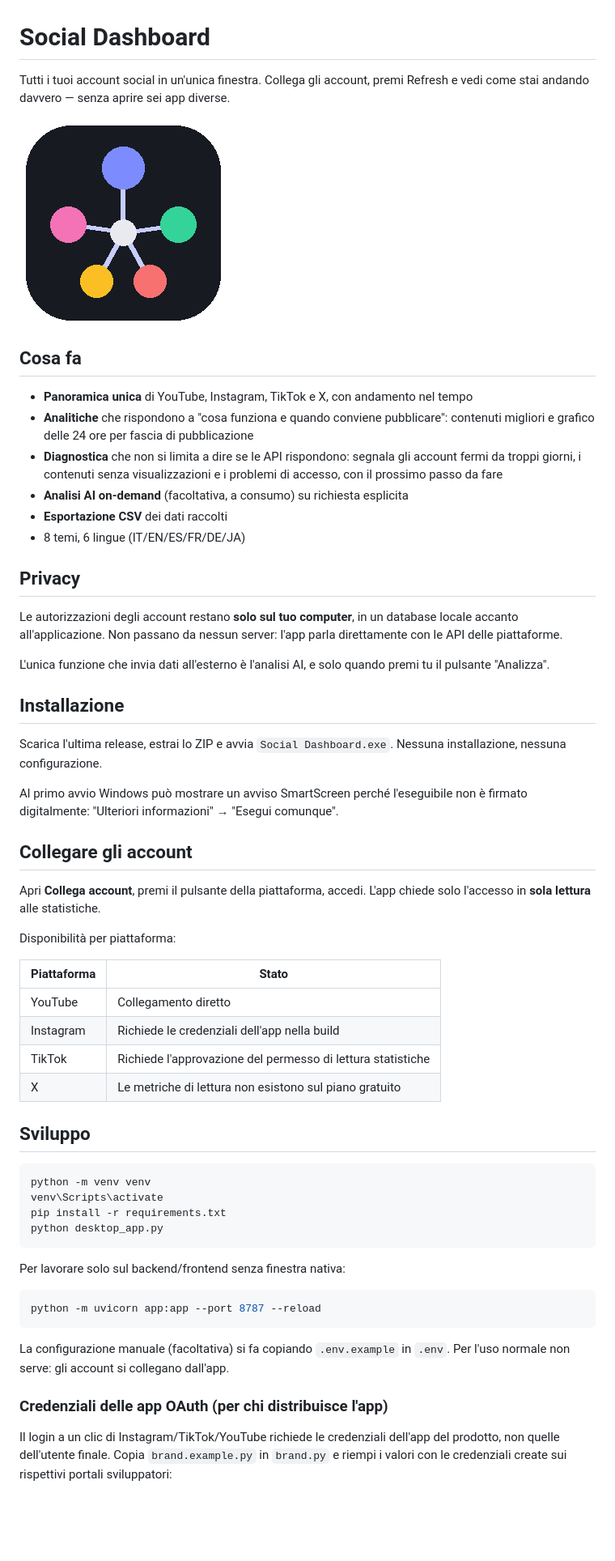
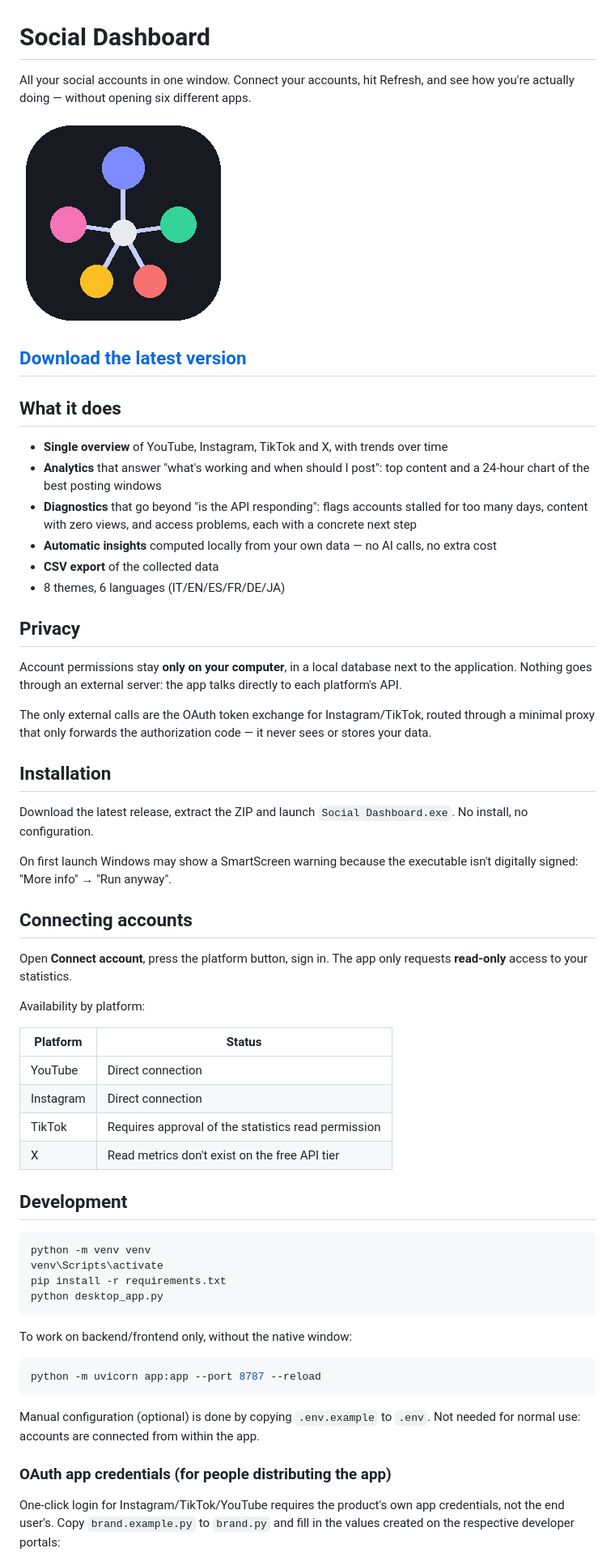
Before and after one commit to AurelioAvila/social-dashboard, a Markdown page: README.md, the part around one of its changes. Shown at 81% size. Drawn GitHub-style; blank space fills up the shorter version.

````diff
--- a/README.md
+++ b/README.md
@@ -1,55 +1,58 @@
 # Social Dashboard
 
-Tutti i tuoi account social in un'unica finestra. Collega gli account, premi
-Refresh e vedi come stai andando davvero — senza aprire sei app diverse.
+All your social accounts in one window. Connect your accounts, hit Refresh,
+and see how you're actually doing — without opening six different apps.
 
 ![Social Dashboard](icon_preview.png)
 
-## Cosa fa
+## [Download the latest version](https://github.com/AurelioAvila/social-dashboard/releases/latest)
 
-- **Panoramica unica** di YouTube, Instagram, TikTok e X, con andamento nel tempo
-- **Analitiche** che rispondono a "cosa funziona e quando conviene pubblicare":
-  contenuti migliori e grafico delle 24 ore per fascia di pubblicazione
-- **Diagnostica** che non si limita a dire se le API rispondono: segnala gli
-  account fermi da troppi giorni, i contenuti senza visualizzazioni e i
-  problemi di accesso, con il prossimo passo da fare
-- **Analisi AI on-demand** (facoltativa, a consumo) su richiesta esplicita
-- **Esportazione CSV** dei dati raccolti
-- 8 temi, 6 lingue (IT/EN/ES/FR/DE/JA)
+## What it does
+
+- **Single overview** of YouTube, Instagram, TikTok and X, with trends over time
+- **Analytics** that answer "what's working and when should I post": top
+  content and a 24-hour chart of the best posting windows
+- **Diagnostics** that go beyond "is the API responding": flags accounts
+  stalled for too many days, content with zero views, and access problems,
+  each with a concrete next step
+- **Automatic insights** computed locally from your own data — no AI calls,
+  no extra cost
+- **CSV export** of the collected data
+- 8 themes, 6 languages (IT/EN/ES/FR/DE/JA)
 
 ## Privacy
 
-Le autorizzazioni degli account restano **solo sul tuo computer**, in un
-database locale accanto all'applicazione. Non passano da nessun server:
-l'app parla direttamente con le API delle piattaforme.
+Account permissions stay **only on your computer**, in a local database next
+to the application. Nothing goes through an external server: the app talks
+directly to each platform's API.
 
-L'unica funzione che invia dati all'esterno è l'analisi AI, e solo quando
-premi tu il pulsante "Analizza".
+The only external calls are the OAuth token exchange for Instagram/TikTok,
+routed through a minimal proxy that only forwards the authorization code —
+it never sees or stores your data.
 
-## Installazione
+## Installation
 
-Scarica l'ultima release, estrai lo ZIP e avvia `Social Dashboard.exe`.
-Nessuna installazione, nessuna configurazione.
+Download the latest release, extract the ZIP and launch
+`Social Dashboard.exe`. No install, no configuration.
 
-Al primo avvio Windows può mostrare un avviso SmartScreen perché
-l'eseguibile non è firmato digitalmente: "Ulteriori informazioni" →
-"Esegui comunque".
+On first launch Windows may show a SmartScreen warning because the
+executable isn't digitally signed: "More info" → "Run anyway".
 
-## Collegare gli account
+## Connecting accounts
 
-Apri **Collega account**, premi il pulsante della piattaforma, accedi.
-L'app chiede solo l'accesso in **sola lettura** alle statistiche.
+Open **Connect account**, press the platform button, sign in. The app only
+requests **read-only** access to your statistics.
 
-Disponibilità per piattaforma:
+Availability by platform:
 
-| Piattaforma | Stato |
+| Platform | Status |
 |---|---|
-| YouTube | Collegamento diretto |
-| Instagram | Richiede le credenziali dell'app nella build |
-| TikTok | Richiede l'approvazione del permesso di lettura statistiche |
-| X | Le metriche di lettura non esistono sul piano gratuito |
+| YouTube | Direct connection |
+| Instagram | Direct connection |
+| TikTok | Requires approval of the statistics read permission |
+| X | Read metrics don't exist on the free API tier |
 
-## Sviluppo
+## Development
 
 ```bash
 python -m venv venv
@@ -58,20 +61,19 @@ pip install -r requirements.txt
 python desktop_app.py
 ```
 
-Per lavorare solo sul backend/frontend senza finestra nativa:
+To work on backend/frontend only, without the native window:
 
 ```bash
 python -m uvicorn app:app --port 8787 --reload
 ```
 
-La configurazione manuale (facoltativa) si fa copiando `.env.example` in
-`.env`. Per l'uso normale non serve: gli account si collegano dall'app.
+Manual configuration (optional) is done by copying `.env.example` to `.env`.
+Not needed for normal use: accounts are connected from within the app.
 
-### Credenziali delle app OAuth (per chi distribuisce l'app)
+### OAuth app credentials (for people distributing the app)
 
-Il login a un clic di Instagram/TikTok/YouTube richiede le credenziali
-dell'app del prodotto, non quelle dell'utente finale. Copia
-`brand.example.py` in `brand.py` e riempi i valori con le credenziali
-create sui rispettivi portali sviluppatori:
+One-click login for Instagram/TikTok/YouTube requires the product's own app
+credentials, not the end user's. Copy `brand.example.py` to `brand.py` and
+fill in the values created on the respective developer portals:
 
 - **Instagram**: [developers.facebook.com/apps](https://developers.facebook.com/apps) →
````
Also changed, not shown: other parts of README.md (+35 -29 lines).
